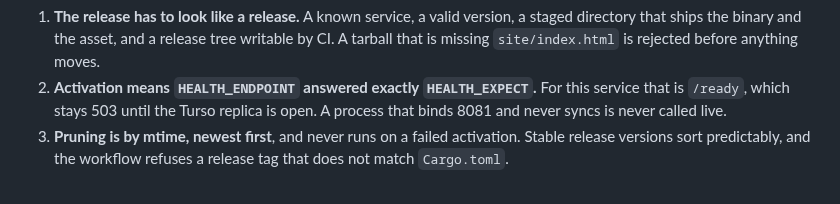
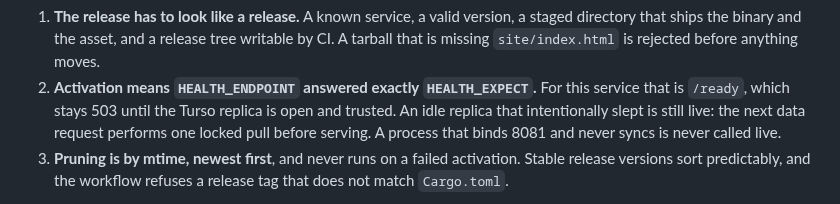
Before and after one commit to shedrackgodstime/utmelab-api, a Markdown page: docs/deployment/README.md, the part around the change. Rendered like a GitHub page.

```diff
--- a/docs/deployment/README.md
+++ b/docs/deployment/README.md
@@ -92,7 +92,9 @@ Three properties are load-bearing:
    anything moves.
 2. **Activation means `HEALTH_ENDPOINT` answered exactly `HEALTH_EXPECT`.** For
    this service that is `/ready`, which stays 503 until the Turso replica is
-   open. A process that binds 8081 and never syncs is never called live.
+   open and trusted. An idle replica that intentionally slept is still live:
+   the next data request performs one locked pull before serving. A process
+   that binds 8081 and never syncs is never called live.
 3. **Pruning is by mtime, newest first**, and never runs on a failed activation.
    Stable release versions sort predictably, and the workflow refuses a release
    tag that does not match `Cargo.toml`.
```
Also changed, not shown: docs/RUST-SERVICE-ROADMAP.md (+3 -2 lines).
